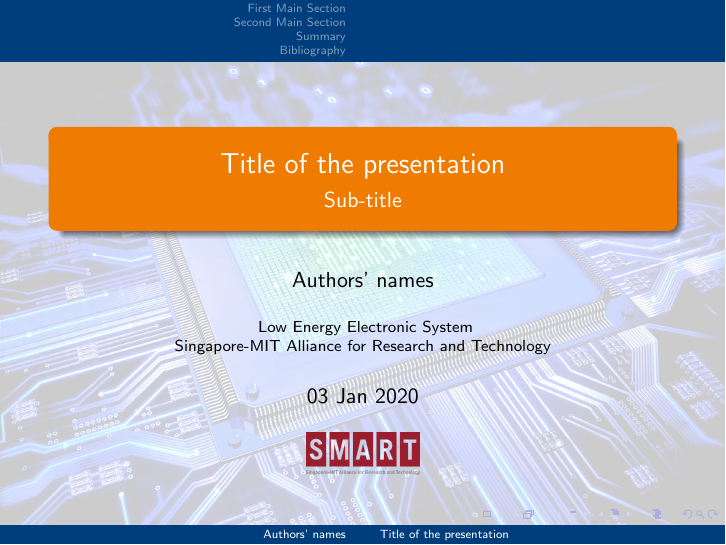
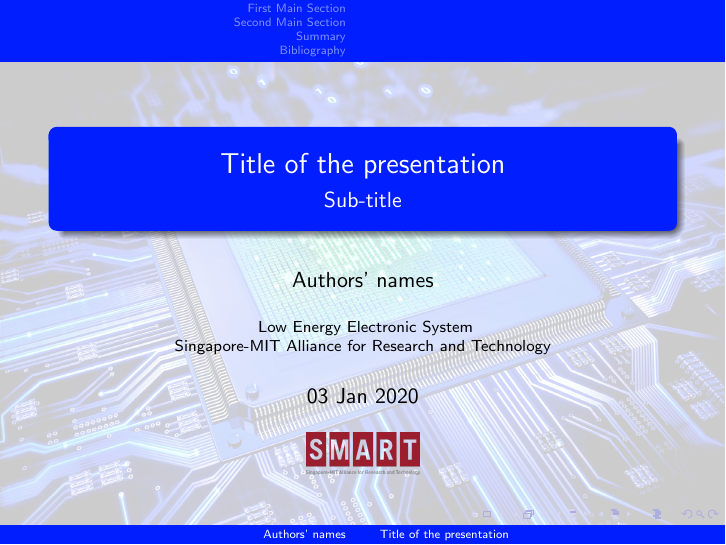
Before and after one commit to Quantumstud/SMART-LEES-slides-Latex-Template, LaTeX slides (slides.tex): page 1 of 12. Compiled offline with pdfLaTeX.

Commit message:
Color Change

```diff
--- a/slides.tex
+++ b/slides.tex
@@ -48,9 +48,11 @@
 % \usetheme{Warsaw}
 
 \definecolor{nus-orange}{RGB}{239,124,0}
+\definecolor{smart-red}{RGB}{250,25,0}
 \definecolor{nus-white}{RGB}{255,255,255}
 \definecolor{nus-blue}{RGB}{0,61,124}
 \definecolor{nus-black}{RGB}{0,0,0}
+\definecolor{smart-blue}{RGB}{0,30,255}
 
 % Uncomment this section if you want the title background for each slide to be gradient like decaying from nus-orange to nus-white.
 % \useoutertheme{shadow}
@@ -65,12 +67,12 @@
 % \makeatother
 % End of gradient slide title effect.
 
-\setbeamercolor{section in head/foot}{bg=nus-blue, fg=nus-white}
-\setbeamercolor{subsection in head/foot}{bg=nus-blue, fg=nus-white}
-\setbeamercolor{frametitle}{bg=nus-orange, fg=nus-black}
-\setbeamercolor{title}{bg=nus-orange, fg=nus-white}
+\setbeamercolor{section in head/foot}{bg=smart-blue, fg=nus-white}
+\setbeamercolor{subsection in head/foot}{bg=smart-blue, fg=nus-white}
+\setbeamercolor{frametitle}{bg=smart-red, fg=nus-black}
+\setbeamercolor{title}{bg=smart-blue, fg=nus-white}
 \setbeamercolor{alerted text}{fg=nus-orange}
-\setbeamercolor{block title}{fg=nus-blue}
+\setbeamercolor{block title}{fg=smart-blue}
 \setbeamercolor{block body}{fg=nus-black}
 
 \setbeamertemplate{theorems}[numbered]
```
Also changed, not shown: slides.pdf, 3 other files.
